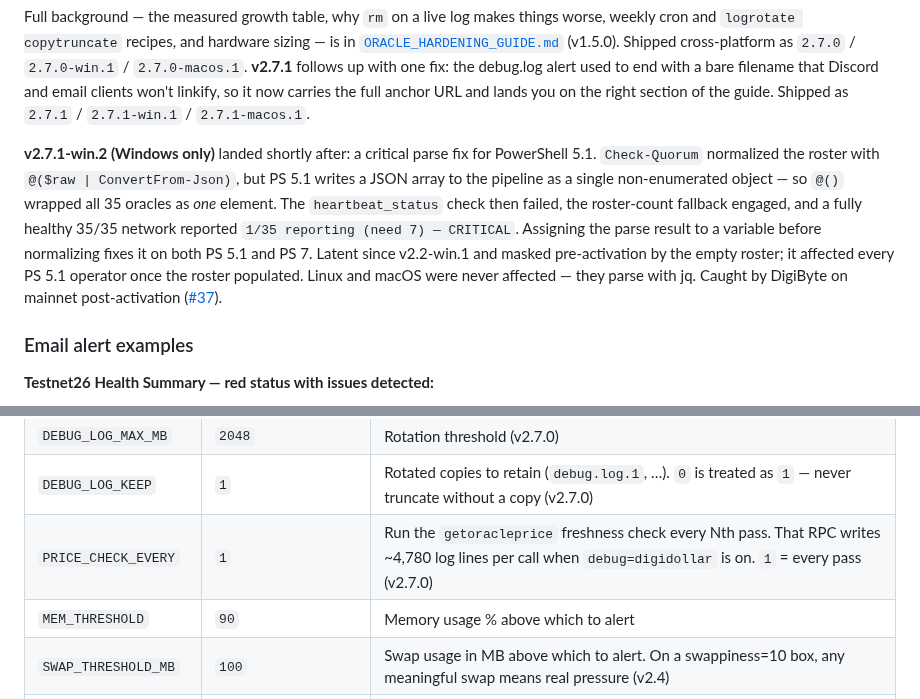
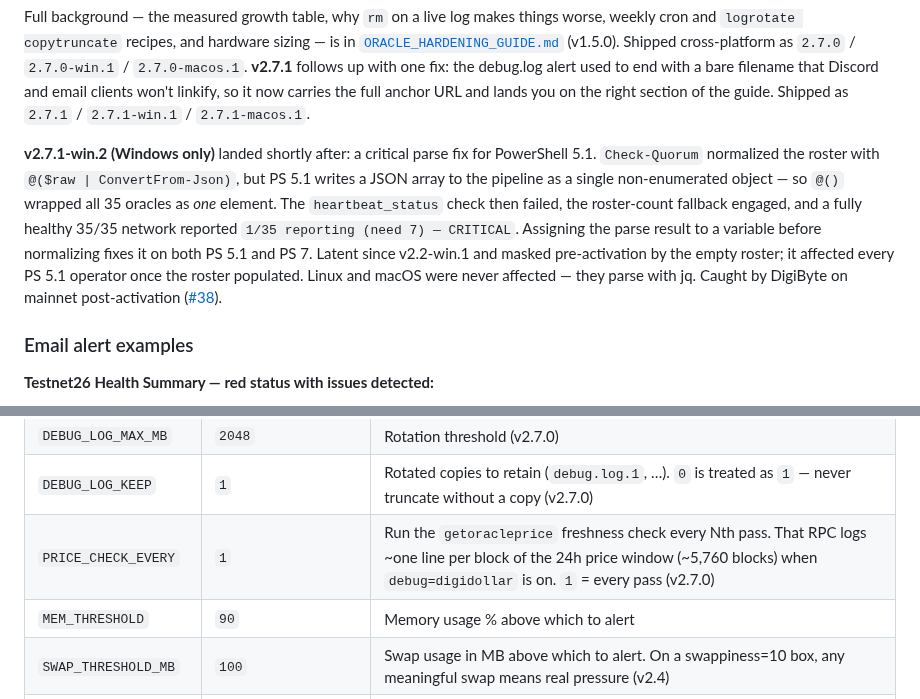
Before and after one commit to BaumerCrypto/digidollar-oracle-tools, a Markdown page: README.md, 2 parts joined by grey strips. Drawn GitHub-style.

```diff
--- a/README.md
+++ b/README.md
@@ -111,7 +115,7 @@ This is driven by your *config*, not the network: a mainnet daemon with `debug=d
 
 Full background — the measured growth table, why `rm` on a live log makes things worse, weekly cron and `logrotate copytruncate` recipes, and hardware sizing — is in [`ORACLE_HARDENING_GUIDE.md`](ORACLE_HARDENING_GUIDE.md#debuglog-growth-rotation-and-the-disappearing-disk) (v1.5.0). Shipped cross-platform as `2.7.0` / `2.7.0-win.1` / `2.7.0-macos.1`. **v2.7.1** follows up with one fix: the debug.log alert used to end with a bare filename that Discord and email clients won't linkify, so it now carries the full anchor URL and lands you on the right section of the guide. Shipped as `2.7.1` / `2.7.1-win.1` / `2.7.1-macos.1`.
 
-**v2.7.1-win.2 (Windows only)** landed shortly after: a critical parse fix for PowerShell 5.1. `Check-Quorum` normalized the roster with `@($raw | ConvertFrom-Json)`, but PS 5.1 writes a JSON array to the pipeline as a single non-enumerated object — so `@()` wrapped all 35 oracles as *one* element. The `heartbeat_status` check then failed, the roster-count fallback engaged, and a fully healthy 35/35 network reported `1/35 reporting (need 7) — CRITICAL`. Assigning the parse result to a variable before normalizing fixes it on both PS 5.1 and PS 7. Latent since v2.2-win.1 and masked pre-activation by the empty roster; it affected every PS 5.1 operator once the roster populated. Linux and macOS were never affected — they parse with jq. Caught by DigiByte on mainnet post-activation ([#37](https://github.com/BaumerCrypto/digidollar-oracle-tools/issues/37)).
+**v2.7.1-win.2 (Windows only)** landed shortly after: a critical parse fix for PowerShell 5.1. `Check-Quorum` normalized the roster with `@($raw | ConvertFrom-Json)`, but PS 5.1 writes a JSON array to the pipeline as a single non-enumerated object — so `@()` wrapped all 35 oracles as *one* element. The `heartbeat_status` check then failed, the roster-count fallback engaged, and a fully healthy 35/35 network reported `1/35 reporting (need 7) — CRITICAL`. Assigning the parse result to a variable before normalizing fixes it on both PS 5.1 and PS 7. Latent since v2.2-win.1 and masked pre-activation by the empty roster; it affected every PS 5.1 operator once the roster populated. Linux and macOS were never affected — they parse with jq. Caught by DigiByte on mainnet post-activation ([#38](https://github.com/BaumerCrypto/digidollar-oracle-tools/issues/38)).
 
 ### Email alert examples
 
@@ -267,7 +271,7 @@ All thresholds are configurable in `~/.oracle-monitor/config`. The script uses b
 | `DEBUG_LOG_ROTATE` | `"yes"` | Safe auto-rotation, **on by default**. Copy-then-truncate, announced on every rotation, skipped with a red card when free space can't hold the copy. `"no"` opts out (v2.7.0) |
 | `DEBUG_LOG_MAX_MB` | `2048` | Rotation threshold (v2.7.0) |
 | `DEBUG_LOG_KEEP` | `1` | Rotated copies to retain (`debug.log.1`, …). `0` is treated as `1` — never truncate without a copy (v2.7.0) |
-| `PRICE_CHECK_EVERY` | `1` | Run the `getoracleprice` freshness check every Nth pass. That RPC writes ~4,780 log lines per call when `debug=digidollar` is on. `1` = every pass (v2.7.0) |
+| `PRICE_CHECK_EVERY` | `1` | Run the `getoracleprice` freshness check every Nth pass. That RPC logs ~one line per block of the 24h price window (~5,760 blocks) when `debug=digidollar` is on. `1` = every pass (v2.7.0) |
 | `MEM_THRESHOLD` | `90` | Memory usage % above which to alert |
 | `SWAP_THRESHOLD_MB` | `100` | Swap usage in MB above which to alert. On a swappiness=10 box, any meaningful swap means real pressure (v2.4) |
 | `MAX_CHAIN_BEHIND` | `10` | Blocks behind before alerting |
```
Also changed, not shown: other parts of README.md (+15 -11 lines), ORACLE_HARDENING_GUIDE.md (+5 -1 lines), Discord_alert-DebugLog-Pair.jpg (added), 6 other files.
